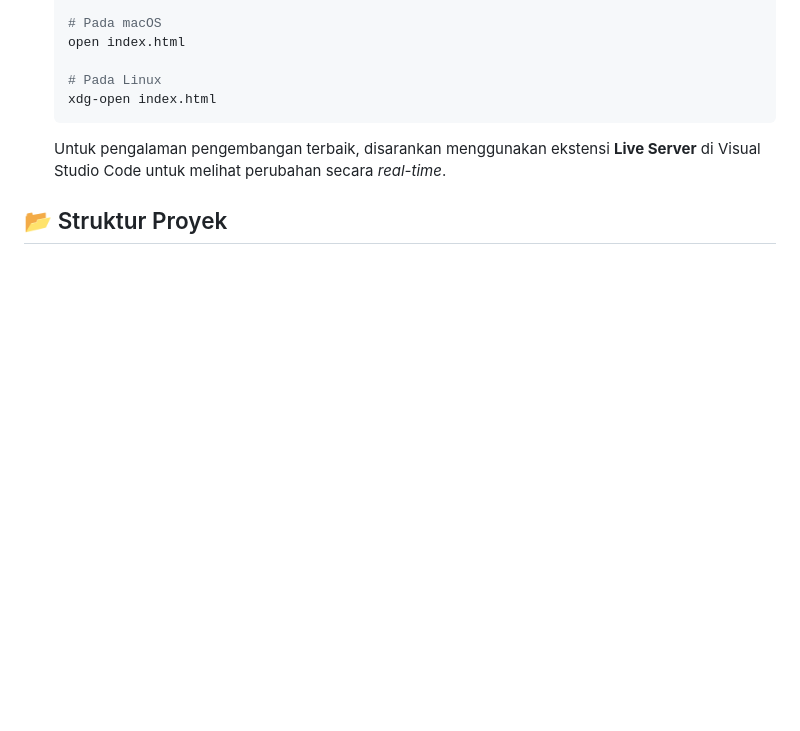
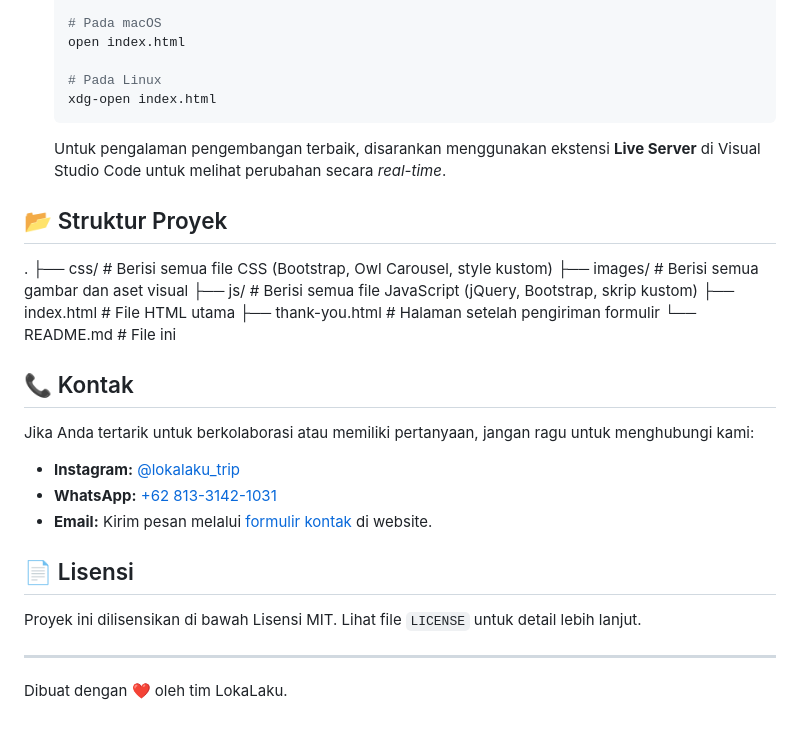
Before and after one commit to LokaLaku/lokalaku, a Markdown page: README.md, the part around the change. Drawn GitHub-style; blank space fills up the shorter version.

```diff
--- a/README.md
+++ b/README.md
@@ -69,3 +69,26 @@ Untuk menjalankan proyek ini di mesin lokal Anda, ikuti langkah-langkah berikut:
     Untuk pengalaman pengembangan terbaik, disarankan menggunakan ekstensi **Live Server** di Visual Studio Code untuk melihat perubahan secara *real-time*.
 
 ## 📂 Struktur Proyek
+
+.
+├── css/                # Berisi semua file CSS (Bootstrap, Owl Carousel, style kustom)
+├── images/             # Berisi semua gambar dan aset visual
+├── js/                 # Berisi semua file JavaScript (jQuery, Bootstrap, skrip kustom)
+├── index.html          # File HTML utama
+├── thank-you.html      # Halaman setelah pengiriman formulir
+└── README.md           # File ini
+
+## 📞 Kontak
+
+Jika Anda tertarik untuk berkolaborasi atau memiliki pertanyaan, jangan ragu untuk menghubungi kami:
+
+-   **Instagram:** [@lokalaku_trip](https://www.instagram.com/lokalaku_trip/)
+-   **WhatsApp:** [+62 813-3142-1031](https://wa.me/6281331421031)
+-   **Email:** Kirim pesan melalui [formulir kontak](https://lokalaku.vercel.app/#contact) di website.
+
+## 📄 Lisensi
+
+Proyek ini dilisensikan di bawah Lisensi MIT. Lihat file `LICENSE` untuk detail lebih lanjut.
+
+---
+Dibuat dengan ❤️ oleh tim LokaLaku.
```
